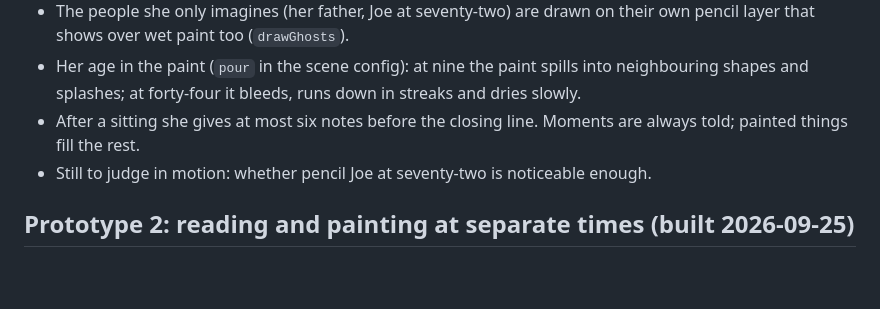
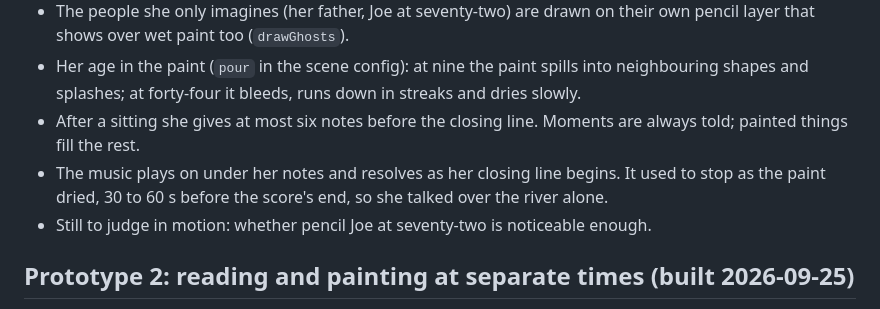
Before and after one commit to JeremyVun/Pentimento, a Markdown page: docs/explore.md, the part around the change. GitHub-like rendering; blank space fills up the shorter version.

Commit message:
Note the music change in the explore doc
Co-Authored-By: Claude Opus 5.5 <noreply@anthropic.com>

```diff
--- a/docs/explore.md
+++ b/docs/explore.md
@@ -70,6 +70,7 @@ What changed:
 - The people she only imagines (her father, Joe at seventy-two) are drawn on their own pencil layer that shows over wet paint too (`drawGhosts`).
 - Her age in the paint (`pour` in the scene config): at nine the paint spills into neighbouring shapes and splashes; at forty-four it bleeds, runs down in streaks and dries slowly.
 - After a sitting she gives at most six notes before the closing line. Moments are always told; painted things fill the rest.
+- The music plays on under her notes and resolves as her closing line begins. It used to stop as the paint dried, 30 to 60 s before the score's end, so she talked over the river alone.
 - Still to judge in motion: whether pencil Joe at seventy-two is noticeable enough.
 
 ## Prototype 2: reading and painting at separate times (built 2026-09-25)
```
